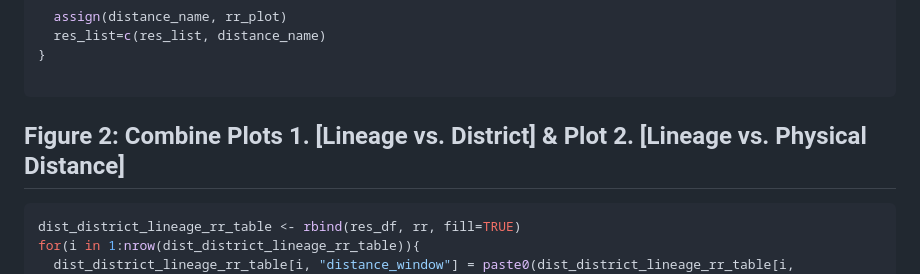
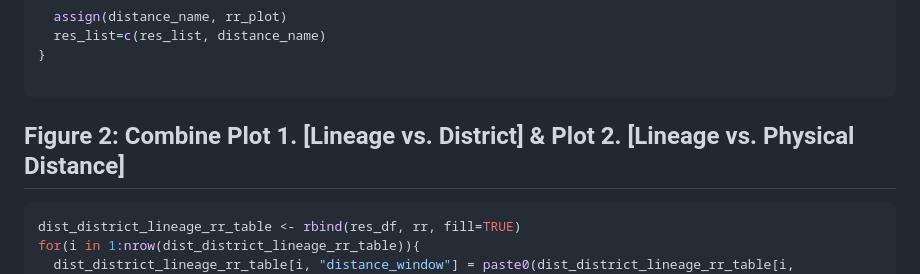
Before and after one commit to hsuehchien66/rrspread_v2, a Markdown page: README.md, the part around the change. Drawn GitHub-style.

````diff
--- a/README.md
+++ b/README.md
@@ -285,7 +285,7 @@ for(distances in 1:des_distance_range){
 
 ```
 
-## Figure 2: Combine Plots 1. [Lineage vs. District] & Plot 2. [Lineage vs. Physical Distance]
+## Figure 2: Combine Plot 1. [Lineage vs. District] & Plot 2. [Lineage vs. Physical Distance]
 ```r
 dist_district_lineage_rr_table <- rbind(res_df, rr, fill=TRUE)
 for(i in 1:nrow(dist_district_lineage_rr_table)){
````
